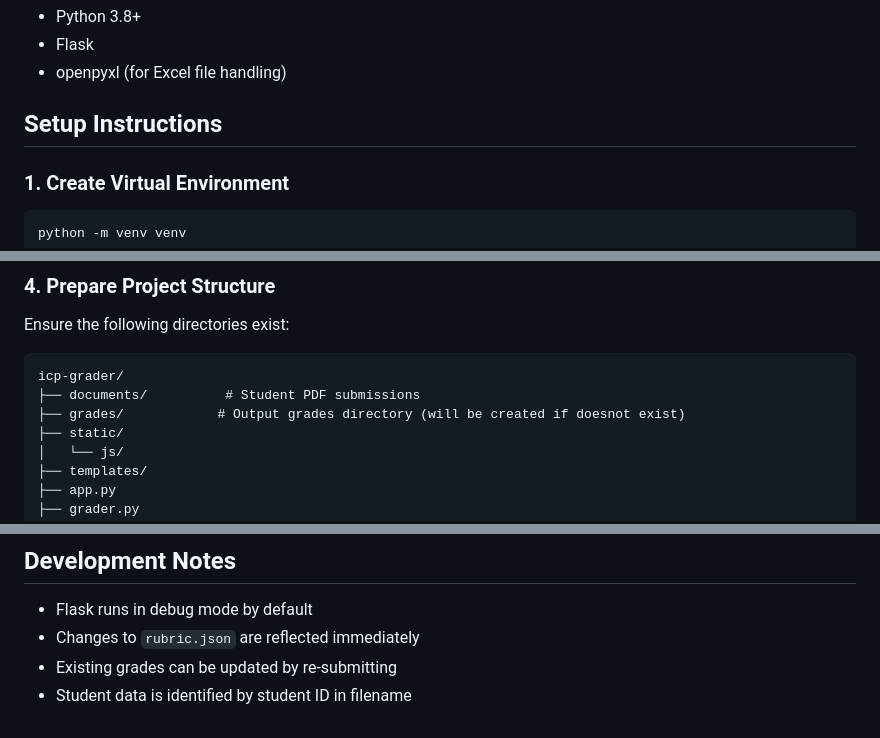
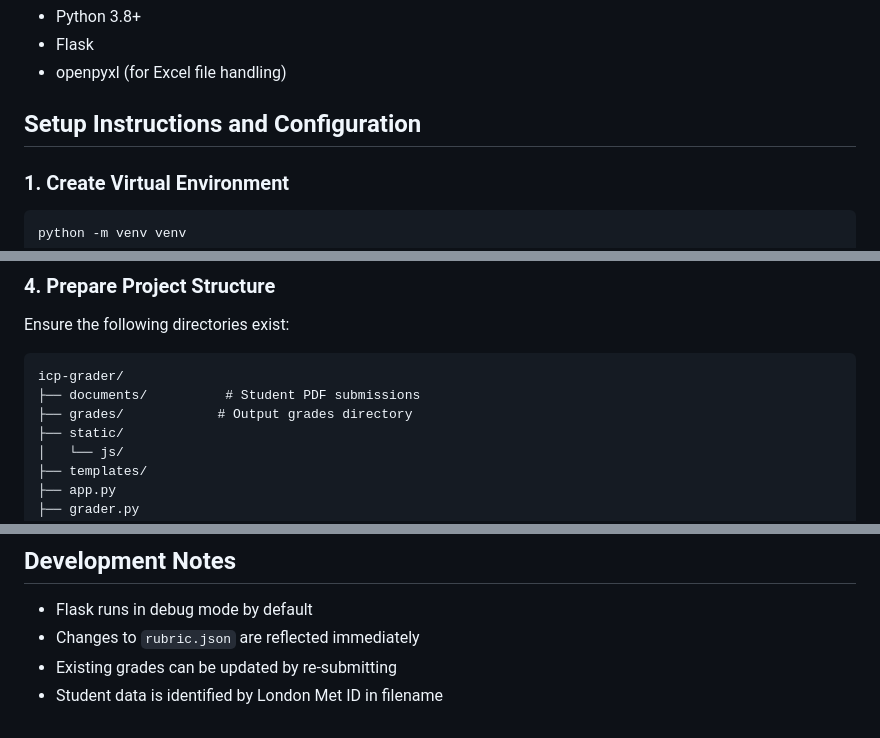
Before and after one commit to sunil-57/icp-grader, a Markdown page: README.md, 3 parts joined by grey strips. Rendered like a GitHub page.

````diff
--- a/README.md
+++ b/README.md
@@ -16,7 +16,7 @@ This application provides:
 - Flask
 - openpyxl (for Excel file handling)
 
-## Setup Instructions
+## Setup Instructions and Configuration
 
 ### 1. Create Virtual Environment
 
@@ -53,7 +53,7 @@ Ensure the following directories exist:
 ```
 icp-grader/
 ├── documents/          # Student PDF submissions
-├── grades/            # Output grades directory (will be created if doesnot exist)
+├── grades/            # Output grades directory
 ├── static/
 │   └── js/
 ├── templates/
@@ -230,4 +188,4 @@ Generated in student submission folder with format: `[StudentID] [Name].xlsx`
 - Flask runs in debug mode by default
 - Changes to `rubric.json` are reflected immediately
 - Existing grades can be updated by re-submitting
-- Student data is identified by student ID in filename
+- Student data is identified by London Met ID in filename
````
Also changed, not shown: other parts of README.md (+12 -54 lines).
